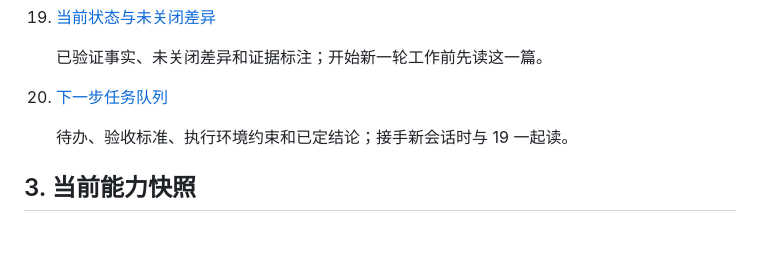
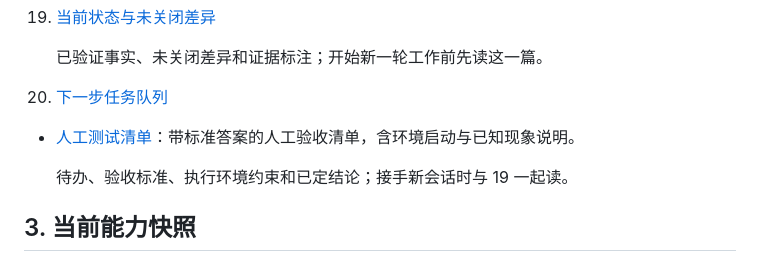
Before and after one commit to GavinGuo1999/odoo-agent, a Markdown page: docs/README.md, the part around the change. Drawn GitHub-style; blank space fills up the shorter version.

```diff
--- a/docs/README.md
+++ b/docs/README.md
@@ -101,6 +101,7 @@
     已验证事实、未关闭差异和证据标注；开始新一轮工作前先读这一篇。
 
 20. [下一步任务队列](20-next-actions.md)
+- [人工测试清单](21-manual-test-checklist.md)：带标准答案的人工验收清单，含环境启动与已知现象说明。
 
     待办、验收标准、执行环境约束和已定结论；接手新会话时与 19 一起读。
 
```
Also changed, not shown: docs/20-next-actions.md (+13 -0 lines), docs/21-manual-test-checklist.md (added, +293 -0 lines).
